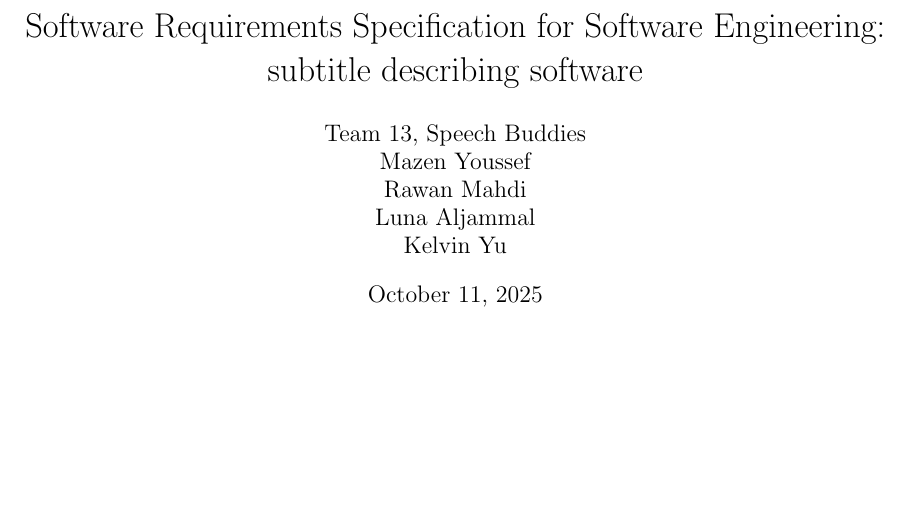
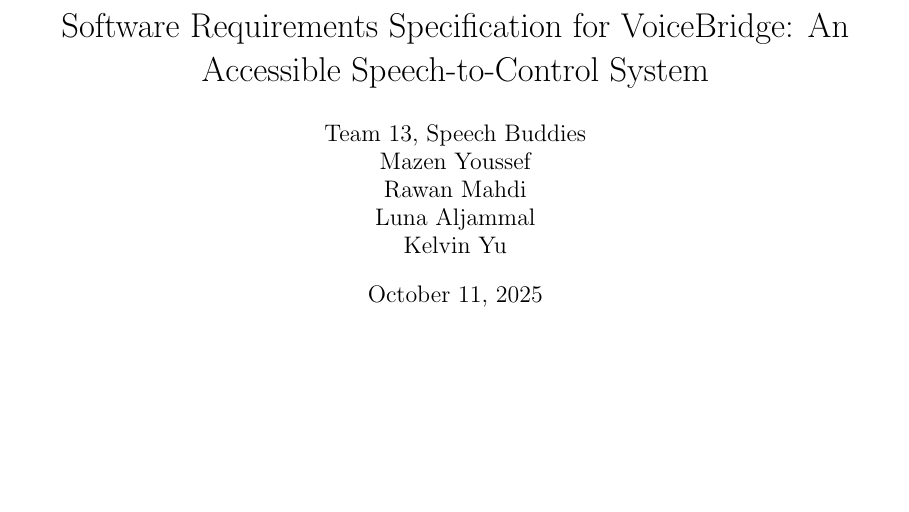
Before and after one commit to speech-buddies/VoiceBridge, a LaTeX document (docs/SRS-Volere/SRS.tex): part of page 1 of 37, cut so that both start at the same text. Compiled offline with pdfLaTeX.

Commit message:
Fixed title page

```diff
--- a/docs/SRS-Volere/SRS.tex
+++ b/docs/SRS-Volere/SRS.tex
@@ -37,7 +37,7 @@
 
 \begin{document}
 
-\title{Software Requirements Specification for \progname: subtitle describing software}
+\title{Software Requirements Specification for VoiceBridge: An Accessible Speech-to-Control System}
 \author{\authname}
 \date{\today}
 
```
Also changed, not shown: docs/SRS-Volere/SRS.pdf.
